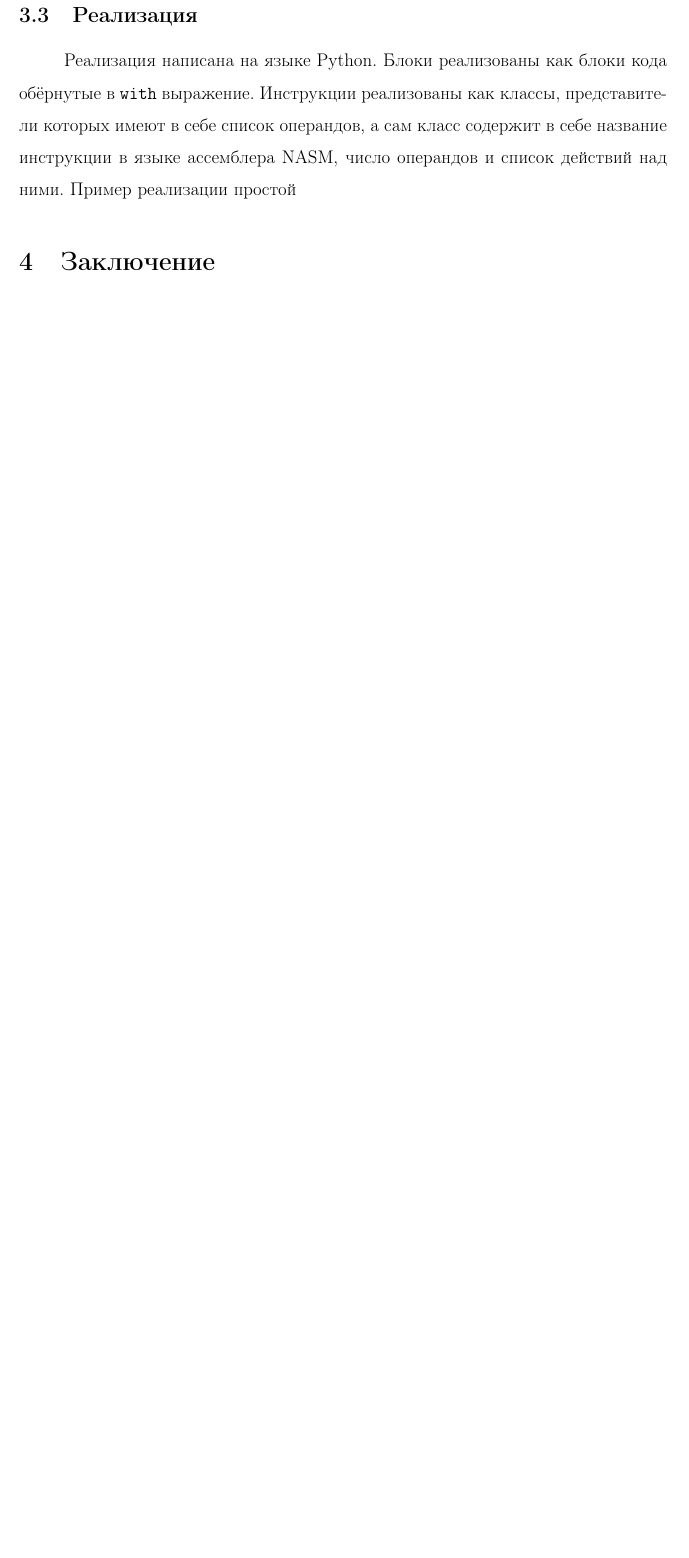
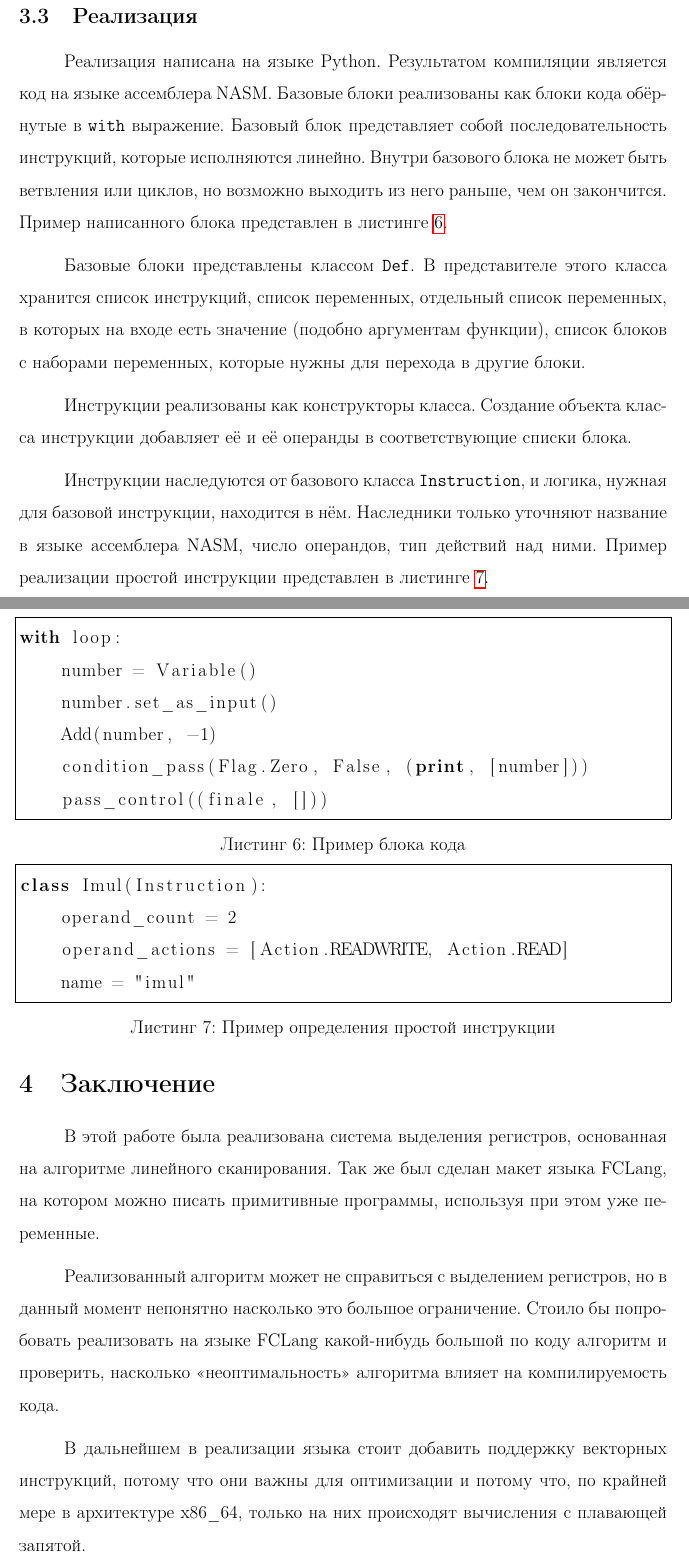
Before and after one commit to fistandatilus/course2, a LaTeX document (course2.tex): part of page 12 of 14 before the commit and two parts of pages 12 and 13 of 16 after it, the two joined at a grey line, cut so that both start at the same text, the shorter picture padded with empty space. Compiled offline with pdfLaTeX.

Commit message:
первая законченная версия

```diff
--- a/course2.tex
+++ b/course2.tex
@@ -22,7 +22,7 @@
 
 \author{Борисенков Никита}
 
-
+\title{Создание системы выделения регистров для языка FCLang}
 
 \begin{document}
 
@@ -341,12 +374,56 @@ op(v2)
 
 \subsection{Реализация}
 Реализация написана на языке Python.
-Блоки реализованы как блоки кода обёрнутые в \texttt{with} выражение.
-Инструкции реализованы как классы, представители которых имеют в себе список операндов,
-а сам класс содержит в себе название инструкции в языке ассемблера NASM, число операндов и список действий над ними.
-Пример реализации простой
+Результатом компиляции является код на языке ассемблера NASM.
+Базовые блоки реализованы как блоки кода обёрнутые в \texttt{with} выражение.
+Базовый блок представляет собой последовательность инструкций, которые исполняются линейно.
+Внутри базового блока не может быть ветвления или циклов,
+но возможно выходить из него раньше, чем он закончится.
+Пример написанного блока представлен в листинге \ref{block_example}.
+
+Базовые блоки представлены классом \texttt{Def}.
+В представителе этого класса хранится список инструкций, список переменных,
+отдельный список переменных, в которых на входе есть значение (подобно аргументам функции),
+список блоков с наборами переменных, которые нужны для перехода в другие блоки.
+
+Инструкции реализованы как конструкторы класса.
+Создание объекта класса инструкции добавляет её и её операнды в соответствующие списки блока.
+
+Инструкции наследуются от базового класса \texttt{Instruction},
+и логика, нужная для базовой инструкции, находится в нём.
+Наследники только уточняют название в языке ассемблера NASM, число операндов, тип действий над ними.
+Пример реализации простой инструкции представлен в листинге \ref{instruction_example}.
+
+\begin{lstlisting}[caption={Пример блока кода}, label=block_example, float, language=Python]
+with loop:
+    number = Variable()
+    number.set_as_input()
+    Add(number, -1)
+    condition_pass(Flag.Zero, False, (print, [number]))
+    pass_control((finale, []))
+\end{lstlisting}
+
+\begin{lstlisting}[caption={Пример определения простой инструкции}, label=instruction_example, float, language=Python]
+class Imul(Instruction):
+    operand_count = 2
+    operand_actions = [Action.READWRITE, Action.READ]
+    name = "imul"
+\end{lstlisting}
 
 \section{Заключение}
+В этой работе была реализована система выделения регистров, основанная на алгоритме линейного сканирования.
+Так же был сделан макет языка FCLang, на котором можно писать примитивные программы, используя при этом уже переменные.
+
+Реализованный алгоритм может не справиться с выделением регистров, но в данный момент непонятно насколько это большое ограничение.
+Стоило бы попробовать реализовать на языке FCLang какой-нибудь большой по коду алгоритм и проверить,
+насколько <<неоптимальность>> алгоритма влияет на компилируемость кода.
+
+В дальнейшем в реализации языка стоит добавить поддержку векторных инструкций,
+потому что они важны для оптимизации и потому что, по крайней мере в архитектуре x86\_64,
+только на них происходят вычисления с плавающей запятой.
+
+У языка FCLang нет формального описания и реализации.
+Над этим точно можно ещё работать.
 
 \newpage
 
```
Also changed, not shown: course2.tex (35 more changed lines).
